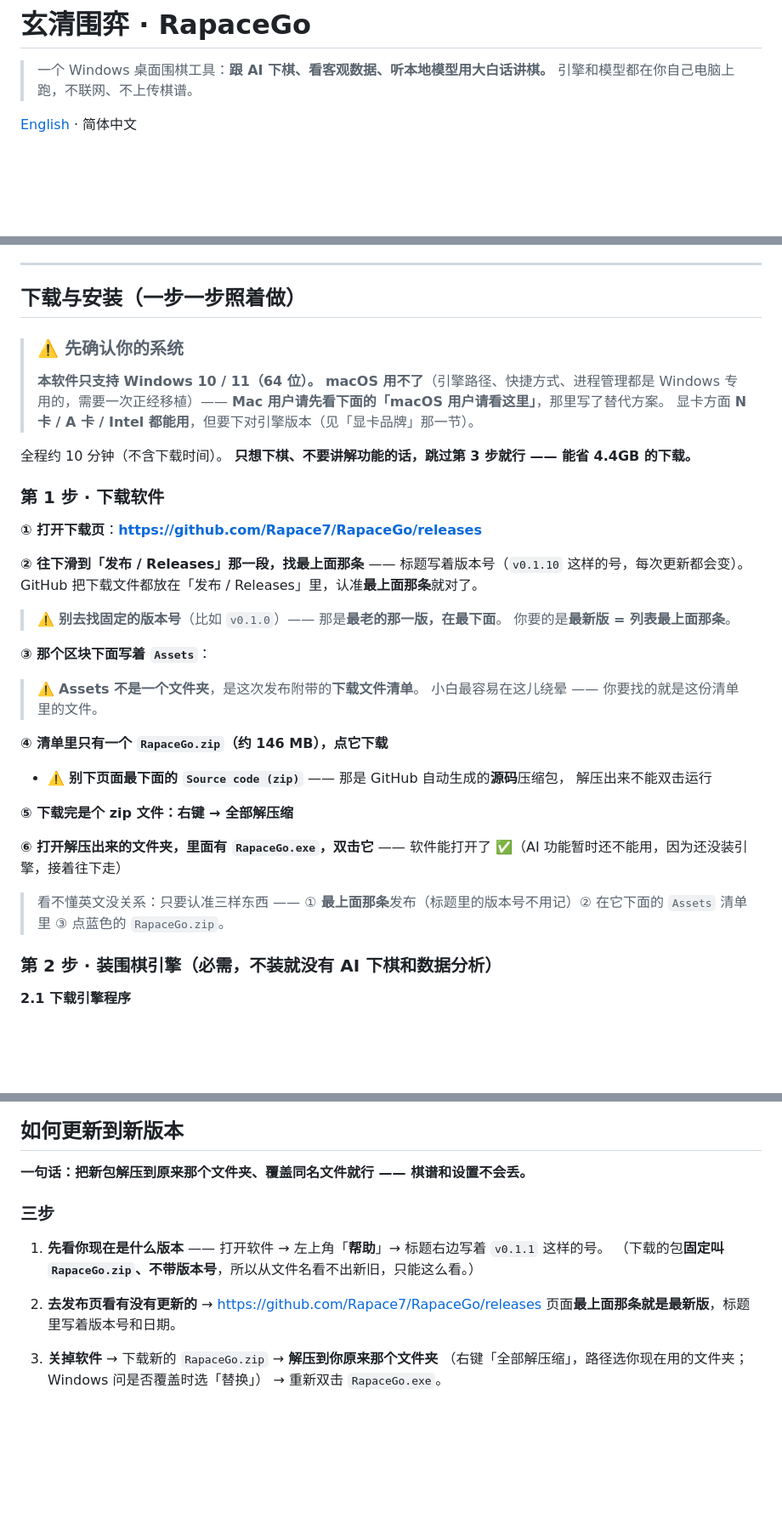
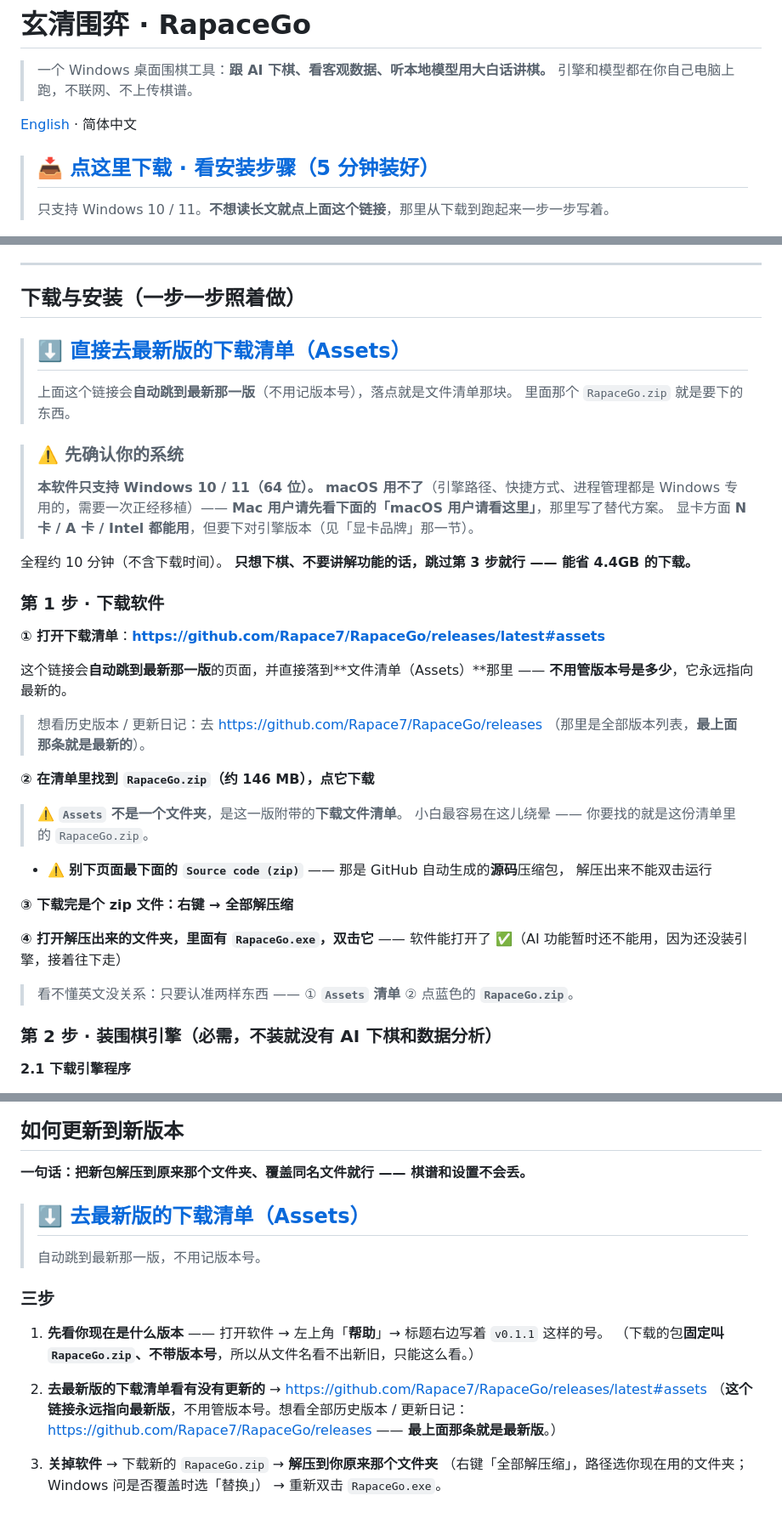
Before and after one commit to Rapace7/InfiniGo, a Markdown page: README.md, 3 parts joined by grey strips. Shown at 85% size. GitHub-like rendering; blank space fills up the shorter version.

Commit message:
docs: README 顶部加下载/安装传送门；下载入口改用 releases/latest（自动指向最新版，不写死版本号）

```diff
--- a/README.md
+++ b/README.md
@@ -4,6 +4,10 @@
 > 引擎和模型都在你自己电脑上跑，不联网、不上传棋谱。
 
 [English](README.en.md) · 简体中文
+
+> ## 📥 [点这里下载 · 看安装步骤（5 分钟装好）](#下载与安装一步一步照着做)
+>
+> 只支持 Windows 10 / 11。**不想读长文就点上面这个链接**，那里从下载到跑起来一步一步写着。
 
 ![主界面](docs/screenshots/main-with-coach.png)
 
@@ -169,6 +173,11 @@ RDNA3 = `gfx110X`、RDNA3.5 = `gfx1151`、RDNA4 = `gfx120X`。
 
 ## 下载与安装（一步一步照着做）
 
+> ## ⬇️ [直接去最新版的下载清单（Assets）](https://github.com/Rapace7/RapaceGo/releases/latest#assets)
+>
+> 上面这个链接会**自动跳到最新那一版**（不用记版本号），落点就是文件清单那块。
+> 里面那个 `RapaceGo.zip` 就是要下的东西。
+
 > ### ⚠️ 先确认你的系统
 > **本软件只支持 Windows 10 / 11（64 位）。**
 > **macOS 用不了**（引擎路径、快捷方式、进程管理都是 Windows 专用的，需要一次正经移植）——
@@ -180,32 +189,28 @@ RDNA3 = `gfx110X`、RDNA3.5 = `gfx1151`、RDNA4 = `gfx120X`。
 
 ### 第 1 步 · 下载软件
 
-**① 打开下载页**：**<https://github.com/Rapace7/RapaceGo/releases>**
+**① 打开下载清单**：**<https://github.com/Rapace7/RapaceGo/releases/latest#assets>**
 
-**② 往下滑到「发布 / Releases」那一段，找最上面那条** ——
-标题写着版本号（`v0.1.10` 这样的号，每次更新都会变）。
-GitHub 把下载文件都放在「发布 / Releases」里，认准**最上面那条**就对了。
+这个链接会**自动跳到最新那一版**的页面，并直接落到**文件清单（Assets）**那里 ——
+**不用管版本号是多少**，它永远指向最新的。
 
-> ⚠️ **别去找固定的版本号**（比如 `v0.1.0`）—— 那是**最老的那一版，在最下面**。
-> 你要的是**最新版 = 列表最上面那条**。
+> 想看历史版本 / 更新日记：去 <https://github.com/Rapace7/RapaceGo/releases>
+> （那里是全部版本列表，**最上面那条就是最新的**）。
 
-**③ 那个区块下面写着 `Assets`**：
+**② 在清单里找到 `RapaceGo.zip`（约 146 MB），点它下载**
 
-> ⚠️ **Assets 不是一个文件夹**，是这次发布附带的**下载文件清单**。
-> 小白最容易在这儿绕晕 —— 你要找的就是这份清单里的文件。
-
-**④ 清单里只有一个 `RapaceGo.zip`（约 146 MB），点它下载**
+> ⚠️ **`Assets` 不是一个文件夹**，是这一版附带的**下载文件清单**。
+> 小白最容易在这儿绕晕 —— 你要找的就是这份清单里的 `RapaceGo.zip`。
 
 - ⚠️ **别下页面最下面的 `Source code (zip)`** —— 那是 GitHub 自动生成的**源码**压缩包，
   解压出来不能双击运行
 
-**⑤ 下载完是个 zip 文件：右键 → 全部解压缩**
+**③ 下载完是个 zip 文件：右键 → 全部解压缩**
 
-**⑥ 打开解压出来的文件夹，里面有 `RapaceGo.exe`，双击它** ——
+**④ 打开解压出来的文件夹，里面有 `RapaceGo.exe`，双击它** ——
 软件能打开了 ✅（AI 功能暂时还不能用，因为还没装引擎，接着往下走）
 
-> 看不懂英文没关系：只要认准三样东西 ——
-> ① **最上面那条**发布（标题里的版本号不用记）② 在它下面的 `Assets` 清单里 ③ 点蓝色的 `RapaceGo.zip`。
+> 看不懂英文没关系：只要认准两样东西 —— ① **`Assets` 清单** ② 点蓝色的 **`RapaceGo.zip`**。
 
 ### 第 2 步 · 装围棋引擎（必需，不装就没有 AI 下棋和数据分析）
 
@@ -402,13 +407,19 @@ RapaceGo/
 
 **一句话：把新包解压到原来那个文件夹、覆盖同名文件就行 —— 棋谱和设置不会丢。**
 
+> ## ⬇️ [去最新版的下载清单（Assets）](https://github.com/Rapace7/RapaceGo/releases/latest#assets)
+>
+> 自动跳到最新那一版，不用记版本号。
+
 ### 三步
 
 1. **先看你现在是什么版本** —— 打开软件 → 左上角「**帮助**」→ 标题右边写着 `v0.1.1` 这样的号。
    （下载的包**固定叫 `RapaceGo.zip`、不带版本号**，所以从文件名看不出新旧，只能这么看。）
 
-2. **去发布页看有没有更新的** → <https://github.com/Rapace7/RapaceGo/releases>
-   页面**最上面那条就是最新版**，标题里写着版本号和日期。
+2. **去最新版的下载清单看有没有更新的** →
+   <https://github.com/Rapace7/RapaceGo/releases/latest#assets>
+   （**这个链接永远指向最新版**，不用管版本号。想看全部历史版本 / 更新日记：
+   <https://github.com/Rapace7/RapaceGo/releases> —— **最上面那条就是最新版**。）
 
 3. **关掉软件** → 下载新的 `RapaceGo.zip` → **解压到你原来那个文件夹**
    （右键「全部解压缩」，路径选你现在用的文件夹；Windows 问是否覆盖时选「替换」）
```
Also changed, not shown: README.en.md (+15 -4 lines).
